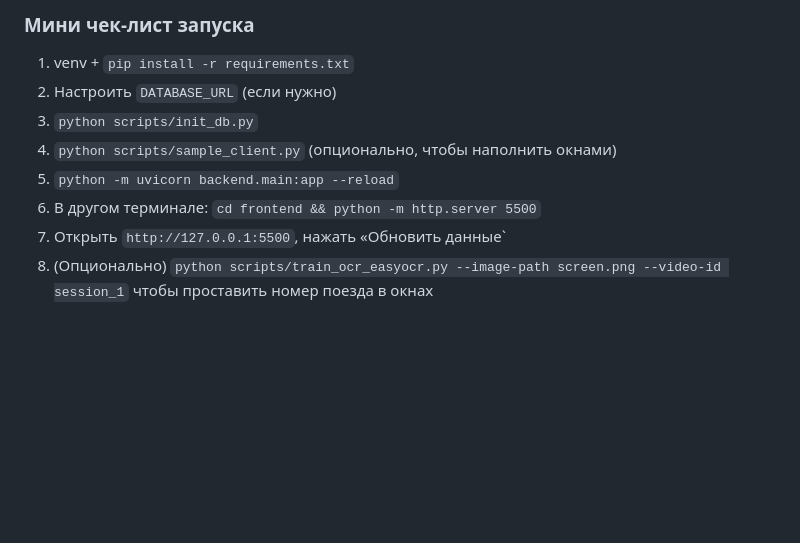
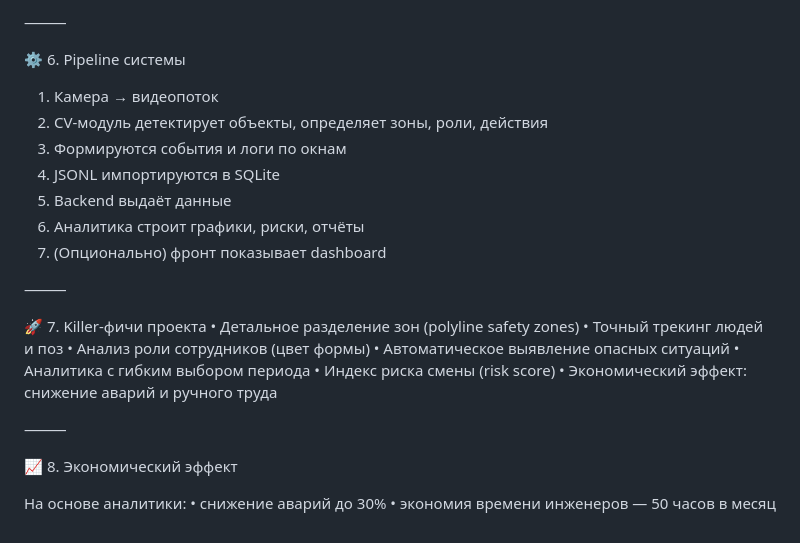
Before and after one commit to Sl1me621/AI_hack_mirea, a Markdown page: README.md, the part around one of its changes. GitHub-like rendering; blank space fills up the shorter version.

```diff
--- a/README.md
+++ b/README.md
@@ -129,10 +121,30 @@ python scripts/train_ocr_easyocr.py --image-path screen.png --video-id session_1
 
-### Мини чек-лист запуска
-1. venv + `pip install -r requirements.txt`
-2. Настроить `DATABASE_URL` (если нужно)
-3. `python scripts/init_db.py`
-4. `python scripts/sample_client.py` (опционально, чтобы наполнить окнами)
-5. `python -m uvicorn backend.main:app --reload`
-6. В другом терминале: `cd frontend && python -m http.server 5500`
-7. Открыть `http://127.0.0.1:5500`, нажать «Обновить данные`
-8. (Опционально) `python scripts/train_ocr_easyocr.py --image-path screen.png --video-id session_1` чтобы проставить номер поезда в окнах
+⸻
+
+⚙️ 6. Pipeline системы
+ 1. Камера → видеопоток
+ 2. CV-модуль детектирует объекты, определяет зоны, роли, действия
+ 3. Формируются события и логи по окнам
+ 4. JSONL импортируются в SQLite
+ 5. Backend выдаёт данные
+ 6. Аналитика строит графики, риски, отчёты
+ 7. (Опционально) фронт показывает dashboard
+
+⸻
+
+🚀 7. Killer-фичи проекта
+ • Детальное разделение зон (polyline safety zones)
+ • Точный трекинг людей и поз
+ • Анализ роли сотрудников (цвет формы)
+ • Автоматическое выявление опасных ситуаций
+ • Аналитика с гибким выбором периода
+ • Индекс риска смены (risk score)
+ • Экономический эффект: снижение аварий и ручного труда
+
+⸻
+
+📈 8. Экономический эффект
+
+На основе аналитики:
+ • снижение аварий до 30%
+ • экономия времени инженеров — 50 часов в месяц
```
Also changed, not shown: other parts of README.md (+92 -100 lines).
